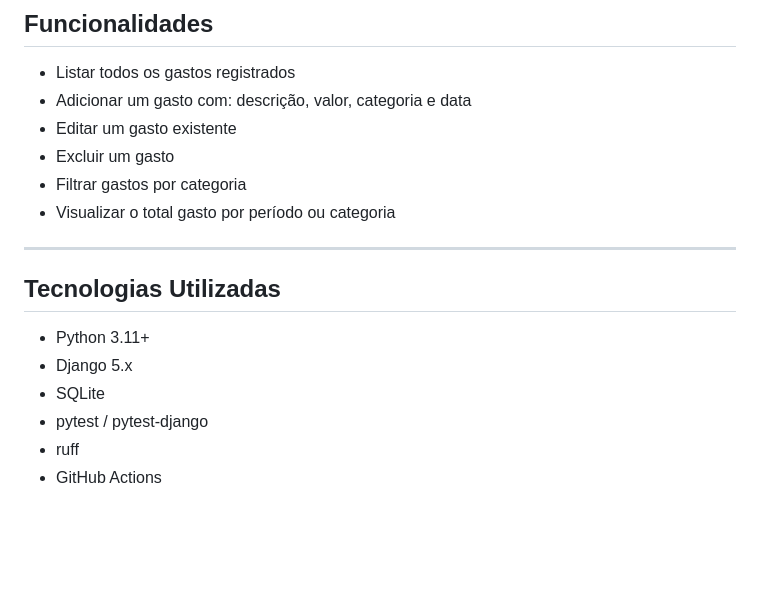
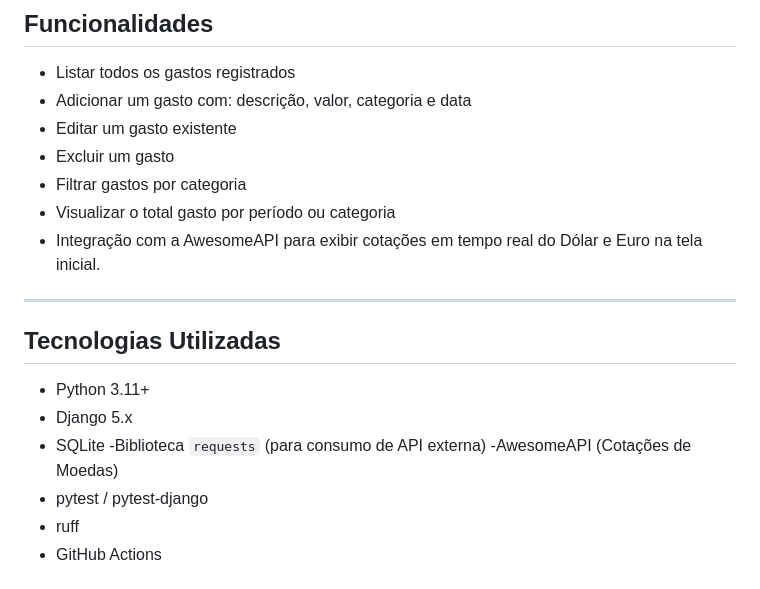
Before and after one commit to Raduzinho914/Bootcamp-etapa-inicial-GerenciadordeGastos-, a Markdown page: README.md, the part around one of its changes. GitHub-like rendering; blank space fills up the shorter version.

Commit message:
Atualização do README com informações da API, ainda sem o deploy

```diff
--- a/README.md
+++ b/README.md
@@ -34,6 +34,7 @@ O **DeuGreen** é uma aplicação web leve, desenvolvida com Python e Django, qu
 - Excluir um gasto
 - Filtrar gastos por categoria
 - Visualizar o total gasto por período ou categoria
+- Integração com a AwesomeAPI para exibir cotações em tempo real do Dólar e Euro na tela inicial.
 
 ---
 
@@ -42,6 +43,8 @@ O **DeuGreen** é uma aplicação web leve, desenvolvida com Python e Django, qu
 - Python 3.11+
 - Django 5.x
 - SQLite
+  -Biblioteca `requests` (para consumo de API externa)
+  -AwesomeAPI (Cotações de Moedas)
 - pytest / pytest-django
 - ruff
 - GitHub Actions
```
Also changed, not shown: other parts of README.md (+0 -2 lines).
